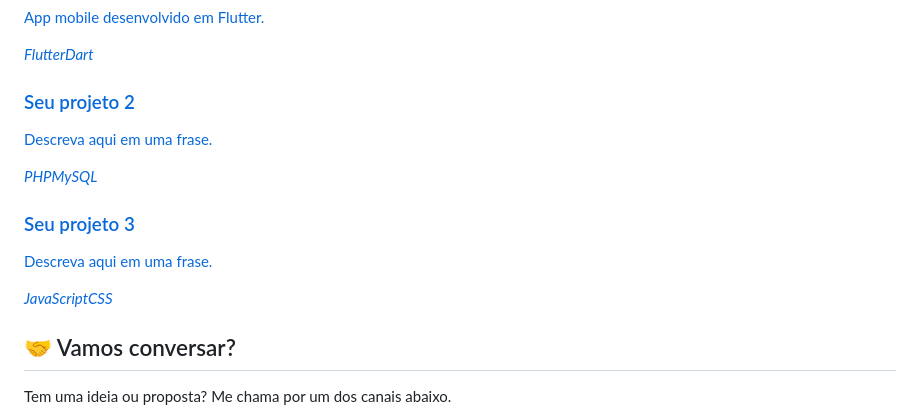
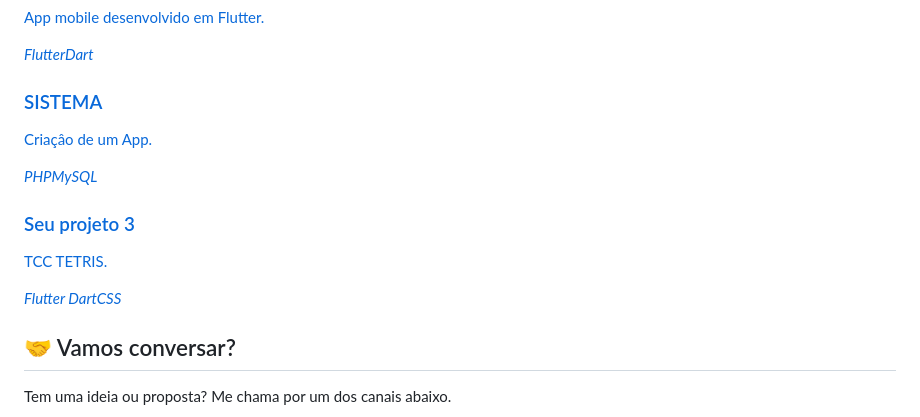
Before and after one commit to bryan83798/Pagina-Inicio, a Markdown page: README.md, the part around one of its changes. GitHub-like rendering.

```diff
--- a/README.md
+++ b/README.md
@@ -114,10 +114,10 @@ footer{text-align:center;color:var(--mut);padding:40px 0;font-size:.85rem;border
       <h3>meu_plantao_tranquilo</h3><p>App mobile desenvolvido em Flutter.</p><em>Flutter</em><em>Dart</em>
     </a>
     <a class="glass proj" href="#">
-      <h3>Seu projeto 2</h3><p>Descreva aqui em uma frase.</p><em>PHP</em><em>MySQL</em>
+      <h3>SISTEMA</h3><p>Criaçâo de um App.</p><em>PHP</em><em>MySQL</em>
     </a>
     <a class="glass proj" href="#">
-      <h3>Seu projeto 3</h3><p>Descreva aqui em uma frase.</p><em>JavaScript</em><em>CSS</em>
+      <h3>Seu projeto 3</h3><p>TCC TETRIS.</p><em>Flutter Dart</em><em>CSS</em>
     </a>
   </div>
 </section>
```
Also changed, not shown: other parts of README.md (+3 -3 lines).
